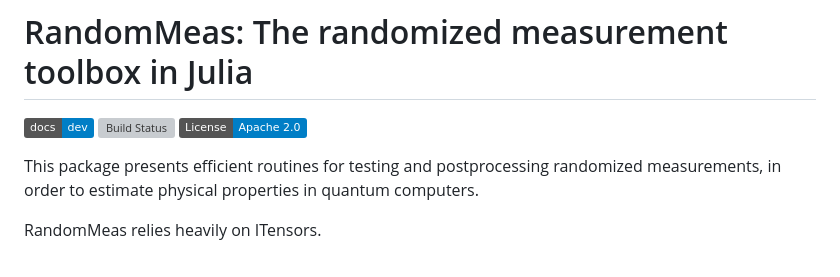
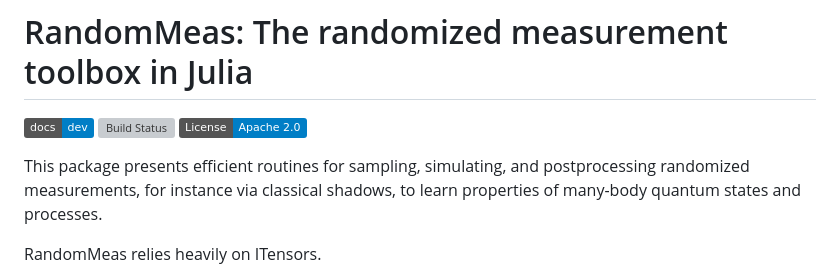
Before and after one commit to bvermersch/RandomMeas.jl, a Markdown page: README.md, the part around the change. Drawn GitHub-style; badges without logos; grey boxes are pictures that could not be loaded.

```diff
--- a/README.md
+++ b/README.md
@@ -4,7 +4,7 @@
 [![Build Status](https://github.com/bvermersch/RandomMeas.jl/actions/workflows/CI.yml/badge.svg?branch=main)](https://github.com/bvermersch/RandomMeas.jl/actions/workflows/CI.yml?query=branch%3Amain)
 [![License](https://img.shields.io/badge/License-Apache%202.0-blue.svg)](https://opensource.org/licenses/Apache-2.0)
 
-This package presents efficient routines for testing and postprocessing randomized measurements, in order to estimate physical properties in quantum computers.
+This package presents efficient routines for sampling, simulating, and postprocessing randomized measurements, for instance via classical shadows, to learn properties of many-body quantum states and processes.
 
 RandomMeas relies heavily on ITensors.
 
```
